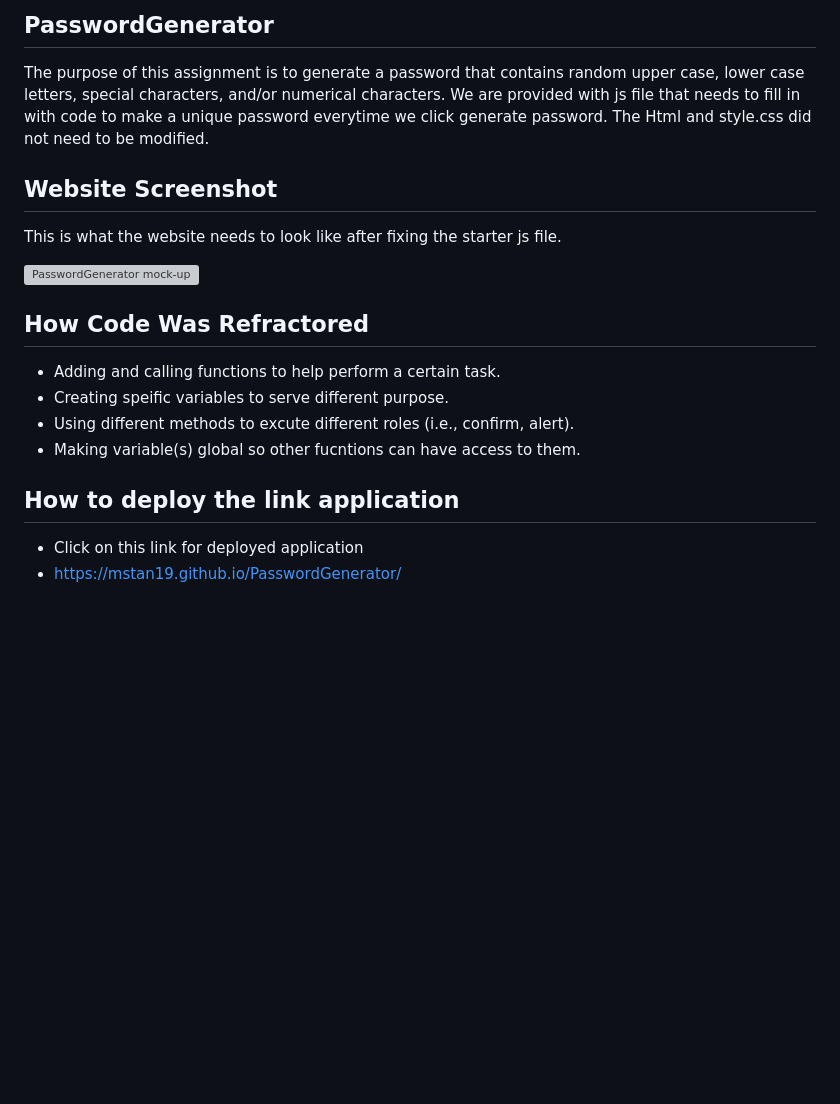
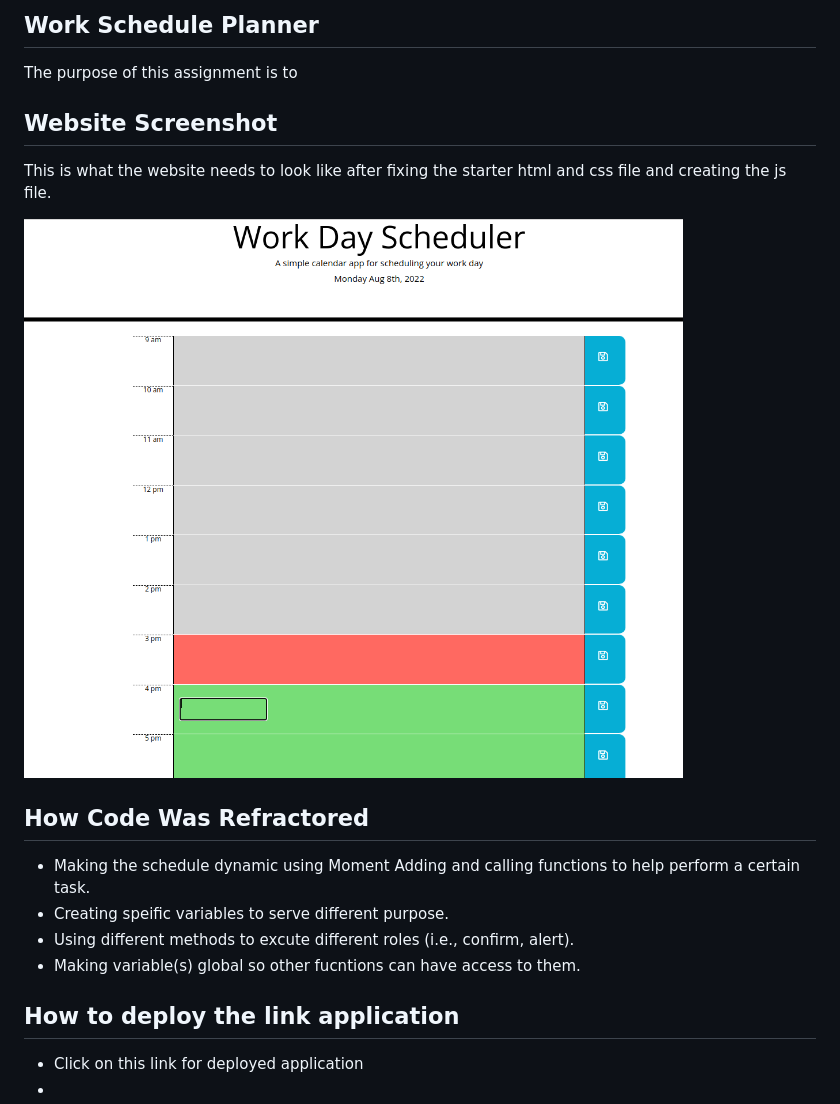
Before and after one commit to mstan19/dailyPlannerMS, a Markdown page: README.md, the part around the change. Drawn GitHub-style; pictures changed too: images/workPlanner.png (added); blank space fills up the shorter version; grey boxes are pictures that could not be loaded.

Commit message:
working on the readMe

```diff
--- a/README.md
+++ b/README.md
@@ -1,17 +1,18 @@
-## PasswordGenerator
-The purpose of this assignment is to generate a password that contains random upper case, lower case letters, special characters, and/or numerical characters. We are provided with js file that needs to fill in with code to make a unique password everytime we click generate password. The Html and style.css did not need to be modified.
+## Work Schedule Planner
+The purpose of this assignment is to
 
 ## Website Screenshot
-This is what the website needs to look like after fixing the starter js file.
+This is what the website needs to look like after fixing the starter html and css file and creating the js file.
 
-![PasswordGenerator mock-up](./images/passwordgenemockup.png)
+![PasswordGenerator mock-up](./images/workPlanner.png)
 
 ## How Code Was Refractored
-* Adding and calling functions to help perform a certain task.
+* Making the schedule dynamic using Moment
+Adding and calling functions to help perform a certain task.
 * Creating speific variables to serve different purpose.
 * Using different methods to excute different roles (i.e., confirm, alert).
 * Making variable(s) global so other fucntions can have access to them.
 
 ## How to deploy the link application
 * Click on this link for deployed application
-* https://mstan19.github.io/PasswordGenerator/
+*
```
